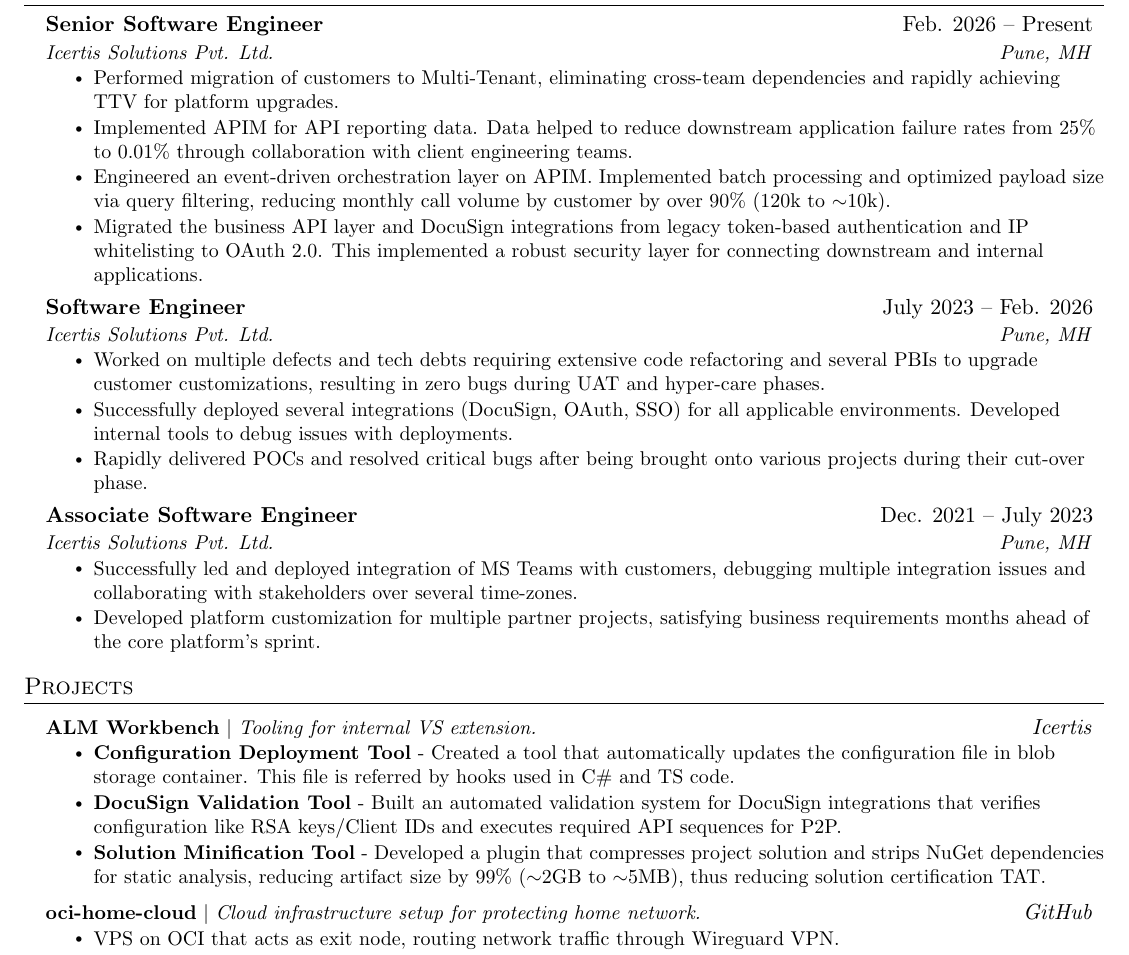
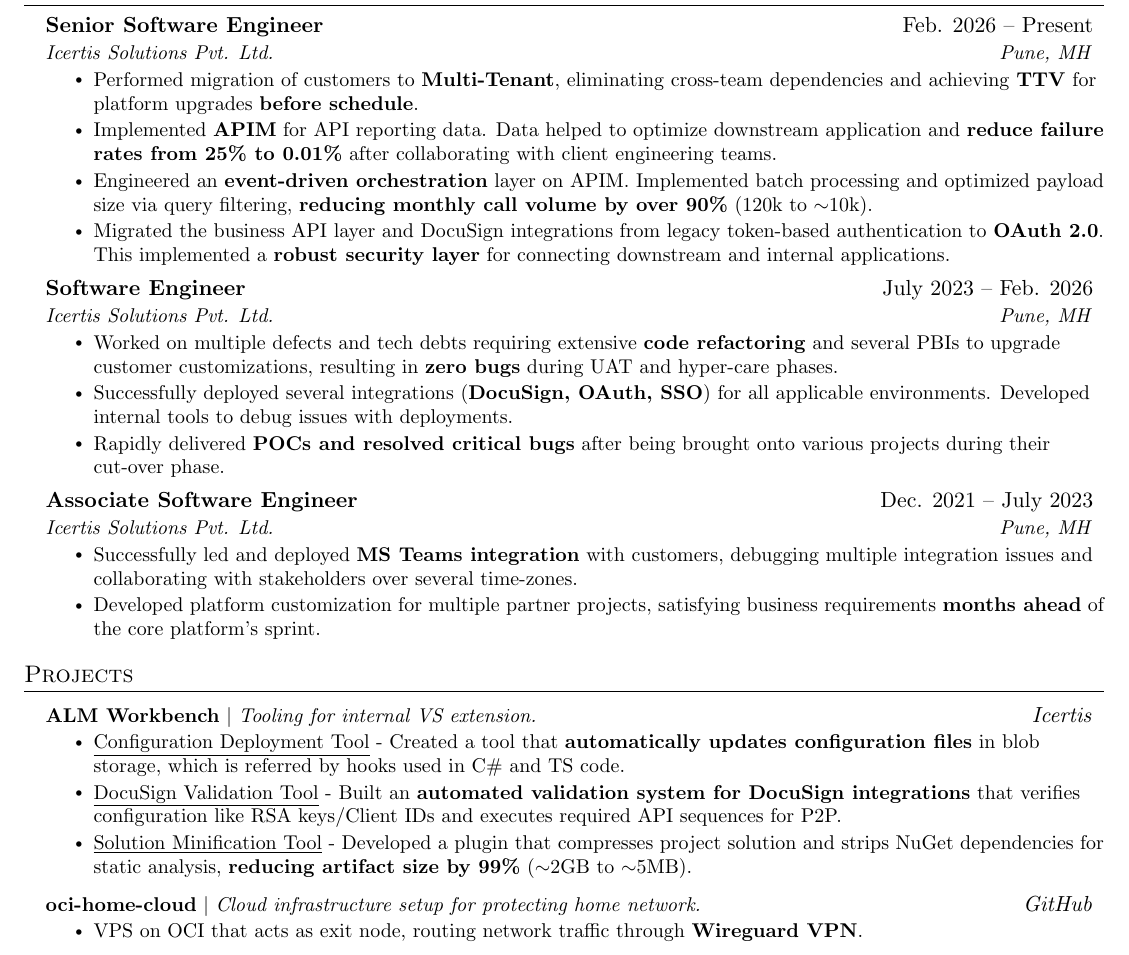
Before and after one commit to mrinmaydhar/mrinmaydhar.github.io, a LaTeX CV (resume/main.tex): part of the page, cut so that both start at the same text. Compiled offline with pdfLaTeX.

Commit message:
bold text

```diff
--- a/resume/main.tex
+++ b/resume/main.tex
@@ -129,27 +129,27 @@
       {Senior Software Engineer}{Feb. 2026 -- Present}
       {Icertis Solutions Pvt. Ltd.}{Pune, MH}
       \resumeItemListStart
-        \resumeItem{Performed migration of customers to Multi-Tenant, eliminating cross-team dependencies and rapidly achieving TTV for platform upgrades.}
-        \resumeItem{Implemented APIM for API reporting data. Data helped to reduce downstream application failure rates from 25\% to 0.01\% through collaboration with client engineering teams.}
-        \resumeItem{Engineered an event-driven orchestration layer on APIM. Implemented batch processing and optimized payload size via query filtering, reducing monthly call volume by customer by over 90\% (120k to $\sim$10k).}
-        \resumeItem{Migrated the business API layer and DocuSign integrations from legacy token-based authentication and IP whitelisting to OAuth 2.0. This implemented a robust security layer for connecting downstream and internal applications.}
+        \resumeItem{Performed migration of customers to \textbf{Multi-Tenant}, eliminating cross-team dependencies and achieving \textbf{TTV} for platform upgrades \textbf{before schedule}.}
+        \resumeItem{Implemented \textbf{APIM} for API reporting data. Data helped to optimize downstream application and \textbf{reduce failure rates from 25\% to 0.01\%} after collaborating with client engineering teams.}
+        \resumeItem{Engineered an \textbf{event-driven orchestration} layer on APIM. Implemented batch processing and optimized payload size via query filtering, \textbf{reducing monthly call volume by over 90\%} (120k to $\sim$10k).}
+        \resumeItem{Migrated the business API layer and DocuSign integrations from legacy token-based authentication to \textbf{OAuth 2.0}. This implemented a \textbf{robust security layer} for connecting downstream and internal applications.}
       \resumeItemListEnd
 
     \resumeSubheading
       {Software Engineer}{July 2023 -- Feb. 2026}
       {Icertis Solutions Pvt. Ltd.}{Pune, MH}
       \resumeItemListStart
-        \resumeItem{Worked on multiple defects and tech debts requiring extensive code refactoring and several PBIs to upgrade customer customizations, resulting in zero bugs during UAT and hyper-care phases.}
-        \resumeItem{Successfully deployed several integrations (DocuSign, OAuth, SSO) for all applicable environments. Developed internal tools to debug issues with deployments.}
-        \resumeItem{Rapidly delivered POCs and resolved critical bugs after being brought onto various projects during their cut-over phase.}
+        \resumeItem{Worked on multiple defects and tech debts requiring extensive \textbf{code refactoring} and several PBIs to upgrade customer customizations, resulting in \textbf{zero bugs} during UAT and hyper-care phases.}
+        \resumeItem{Successfully deployed several integrations (\textbf{DocuSign, OAuth, SSO}) for all applicable environments. Developed internal tools to debug issues with deployments.}
+        \resumeItem{Rapidly delivered \textbf{POCs and resolved critical bugs} after being brought onto various projects during their cut-over phase.}
       \resumeItemListEnd
 
     \resumeSubheading
       {Associate Software Engineer}{Dec. 2021 -- July 2023}
       {Icertis Solutions Pvt. Ltd.}{Pune, MH}
       \resumeItemListStart
-        \resumeItem{Successfully led and deployed integration of MS Teams with customers, debugging multiple integration issues and collaborating with stakeholders over several time-zones.}
-        \resumeItem{Developed platform customization for multiple partner projects, satisfying business requirements months ahead of the core platform's sprint.}
+        \resumeItem{Successfully led and deployed \textbf{MS Teams integration} with customers, debugging multiple integration issues and collaborating with stakeholders over several time-zones.}
+        \resumeItem{Developed platform customization for multiple partner projects, satisfying business requirements \textbf{months ahead} of the core platform's sprint.}
       \resumeItemListEnd
 
   \resumeSubHeadingListEnd
@@ -161,13 +161,13 @@
       \resumeProjectHeading
           {\textbf{ALM Workbench} $|$ \emph{Tooling for internal VS extension.}}{\emph{Icertis}}
           \resumeItemListStart
-            \resumeItem{{\textbf{Configuration Deployment Tool}} - Created a tool that automatically updates the configuration file in blob storage container. This file is referred by hooks used in C\# and TS code.}
-            \resumeItem{{\textbf{DocuSign Validation Tool}} - Built an automated validation system for DocuSign integrations that verifies configuration like RSA keys/Client IDs and executes required API sequences for P2P.}
-            \resumeItem{{\textbf{Solution Minification Tool}} - Developed a plugin that compresses project solution and strips NuGet dependencies for static analysis, reducing artifact size by 99\% ($\sim$2GB to $\sim$5MB), thus reducing solution certification TAT.}
+            \resumeItem{{\underline{Configuration Deployment Tool}} - Created a tool that \textbf{automatically updates configuration files} in blob storage, which is referred by hooks used in C\# and TS code.}
+            \resumeItem{{\underline{DocuSign Validation Tool}} - Built an \textbf{automated validation system for DocuSign integrations} that verifies configuration like RSA keys/Client IDs and executes required API sequences for P2P.}
+            \resumeItem{{\underline{Solution Minification Tool}} - Developed a plugin that compresses project solution and strips NuGet dependencies for static analysis, \textbf{reducing artifact size by 99\%} ($\sim$2GB to $\sim$5MB).}
           \resumeItemListEnd
 
       \resumeProjectHeading
           {\textbf{oci-home-cloud} $|$ \emph{Cloud infrastructure setup for protecting home network.}}{\href{https://github.com/mrinmaydhar/oci-home-cloud}{\emph{GitHub}}}
           \resumeItemListStart
-            \resumeItem{VPS on OCI that acts as exit node, routing network traffic through Wireguard VPN.}
-            \resumeItem{Network devices are protected by Cloudflare tunnels, Crowdsec, and UFW.}
+            \resumeItem{VPS on OCI that acts as exit node, routing network traffic through \textbf{Wireguard VPN}.}
+            \resumeItem{Network devices are protected by \textbf{Cloudflare tunnels}, \textbf{Crowdsec}, and \textbf{UFW}.}
```
Also changed, not shown: resume/main.tex (8 more changed lines).
